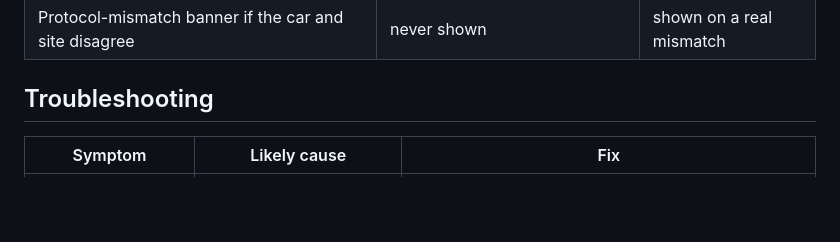
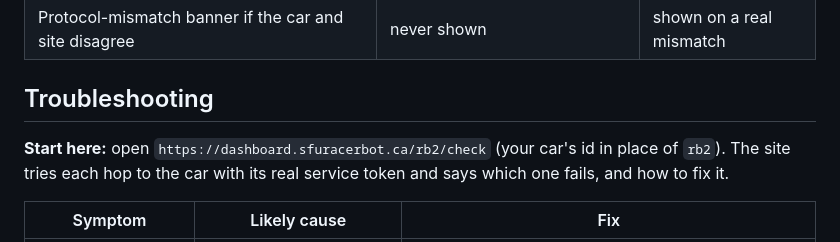
Before and after one commit to sfu-racerbot/web-dashboards, a Markdown page: car/README.md, the part around the change. Drawn GitHub-style; blank space fills up the shorter version.

Commit message:
Docs: point troubleshooting at /<car>/check
Co-Authored-By: Claude Opus 5.5 <noreply@anthropic.com>
Claude-Session: https://claude.ai/code/session_01N6PeD7ve3kEWnecx1VwQKt

```diff
--- a/car/README.md
+++ b/car/README.md
@@ -167,6 +167,8 @@ The site and the car have a small agreement, the **car contract**: the car's fir
 
 ## Troubleshooting
 
+**Start here:** open `https://dashboard.sfuracerbot.ca/rb2/check` (your car's id in place of `rb2`). The site tries each hop to the car with its real service token and says which one fails, and how to fix it.
+
 | Symptom | Likely cause | Fix |
 |---|---|---|
 | `check.sh`: a port is `MISSING` | that service is not running | `journalctl -u racerbot-<name> -n 50` shows why. A workspace not built, or the wrong path given to `install.sh`, are the usual reasons |
```
Also changed, not shown: docs/cloudflare-setup.md (+2 -0 lines).
